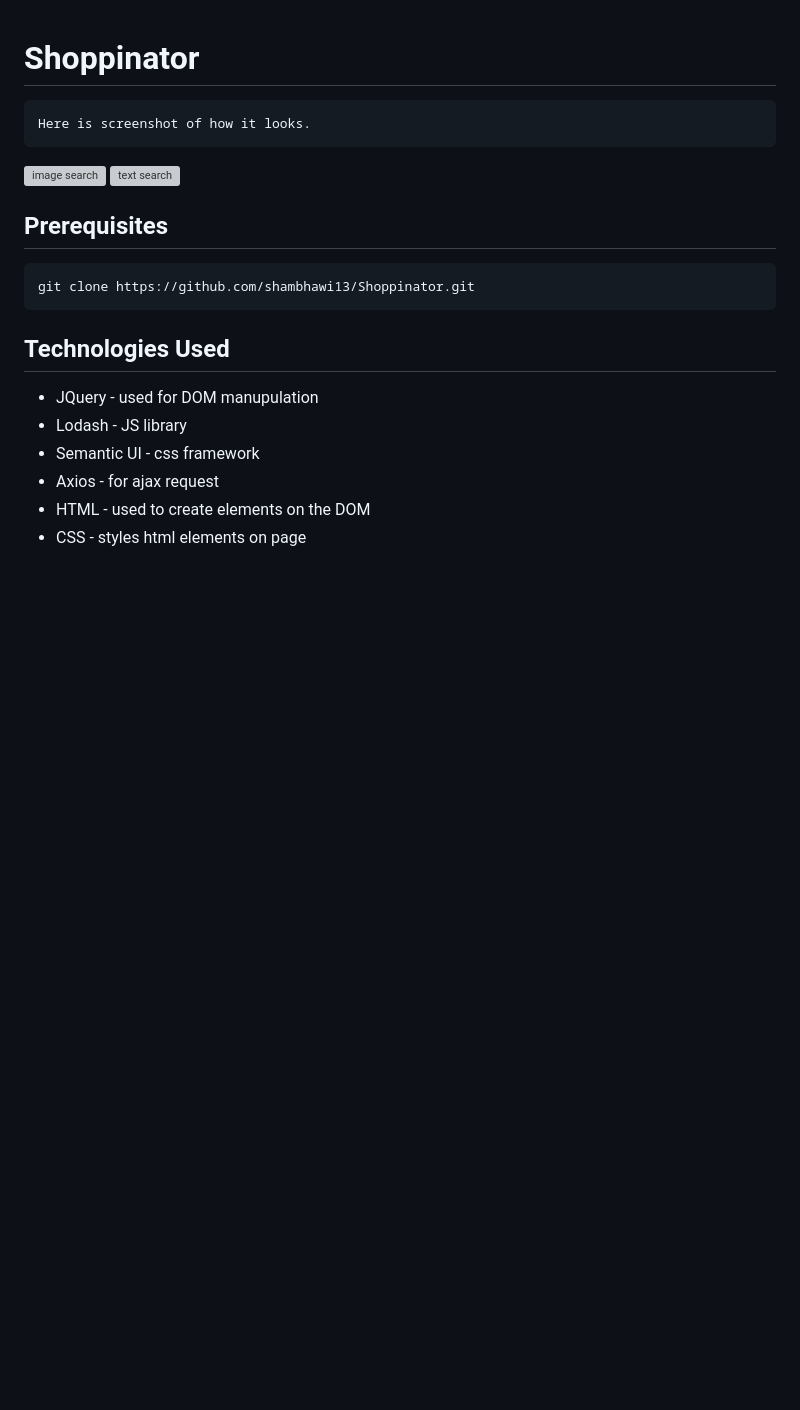
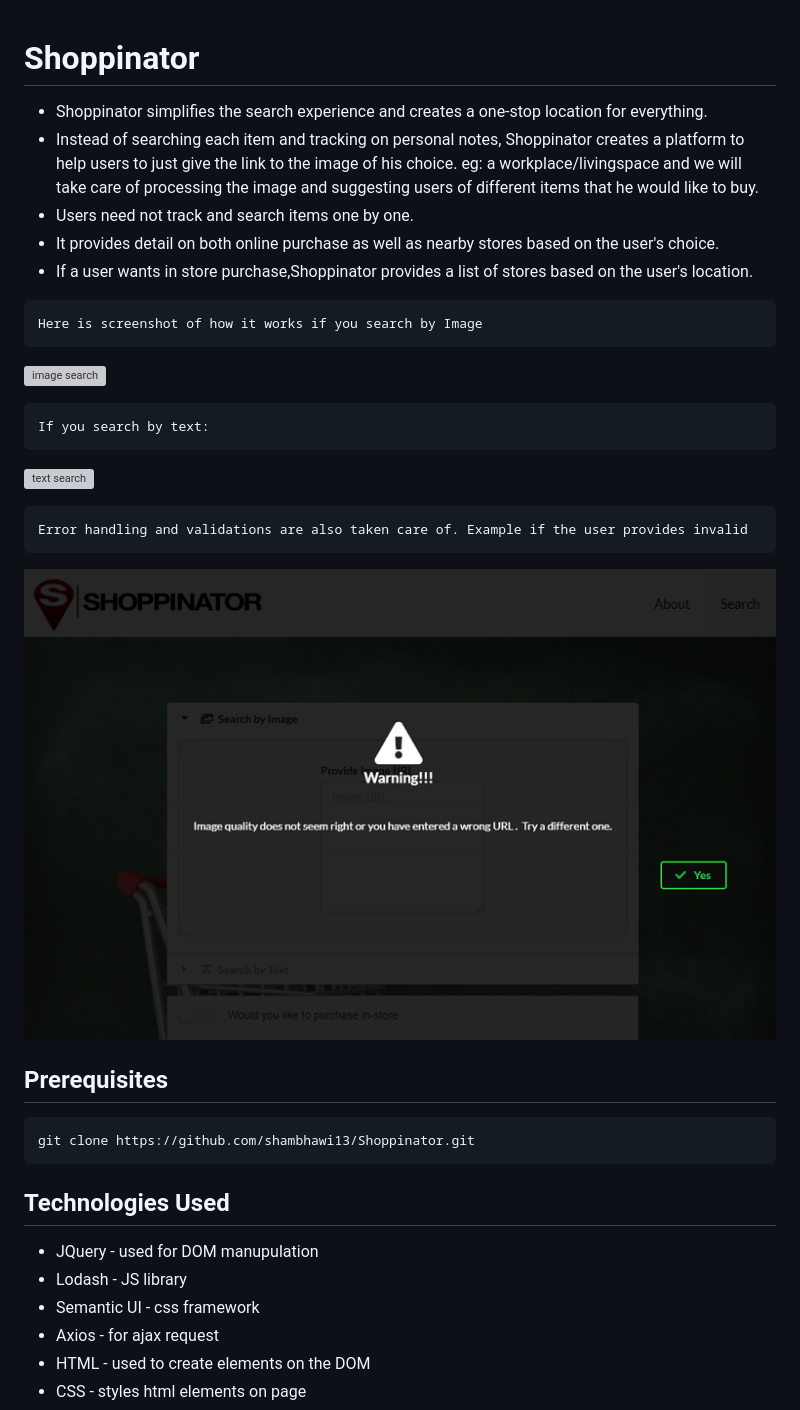
Before and after one commit to shambhawi13/Shoppinator, a Markdown page: README.md, the part around the change. Rendered like a GitHub page; pictures changed too: assets/images/warning.png (added); blank space fills up the shorter version; grey boxes are pictures that could not be loaded.

Commit message:
added desc in readme and warning screenshot

````diff
--- a/README.md
+++ b/README.md
@@ -1,12 +1,25 @@
 # Shoppinator
+- Shoppinator simplifies the search experience and creates a one-stop location for everything.
+- Instead of searching each item and tracking on personal notes, Shoppinator creates a platform to help users to just give the link to the image of his choice. eg: a workplace/livingspace and we will take care of processing the image and suggesting users of different items that he would like to buy.
+- Users need not track and search items one by one.
+- It provides detail on both online purchase as well as nearby stores based on the user's choice.
+- If a user wants in store purchase,Shoppinator provides a list of stores based on the user's location.
 
 
 ```
-Here is screenshot of how it looks.
+Here is screenshot of how it works if you search by Image
 ```
 ![image search](/assets/images/Shoppinator-search-image.gif)
+
+```
+If you search by text:
+```
 ![text search](/assets/images/shoppinator-search-text.gif)
 
+```
+Error handling and validations are also taken care of. Example if the user provides invalid
+```
+![error](/assets/images/warning.png)
 
 ## Prerequisites
 
````
